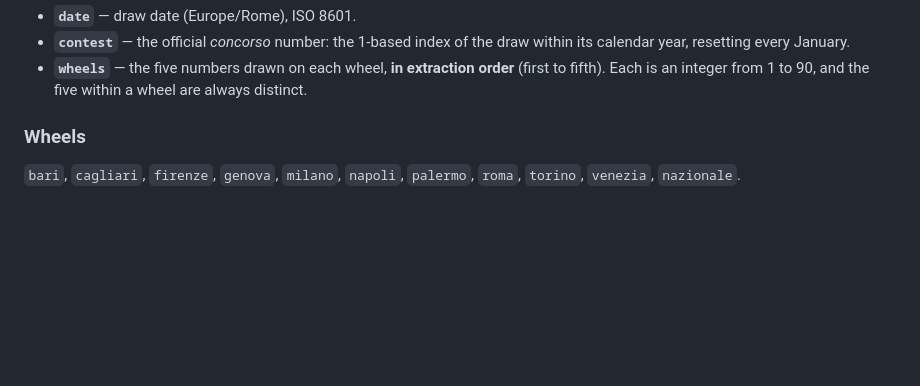
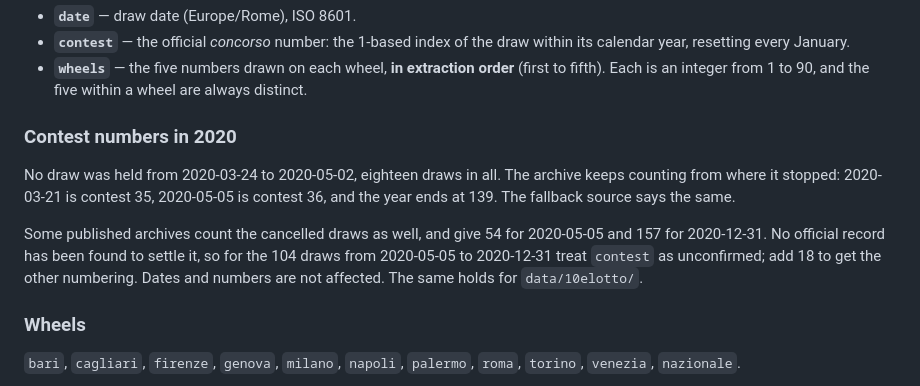
Before and after one commit to pandvan/lotto-archive, a Markdown page: README.md, the part around the change. Drawn GitHub-style; blank space fills up the shorter version.

Commit message:
docs: note the two contest numberings of 2020
Co-Authored-By: Claude Opus 5.5 <noreply@anthropic.com>

```diff
--- a/README.md
+++ b/README.md
@@ -49,6 +49,17 @@ The Lotto files moved from `data/` to `data/lotto/` in October 2026. Old URLs su
   calendar year, resetting every January.
 - **`wheels`** — the five numbers drawn on each wheel, **in extraction order** (first to
   fifth). Each is an integer from 1 to 90, and the five within a wheel are always distinct.
+
+### Contest numbers in 2020
+
+No draw was held from 2020-03-24 to 2020-05-02, eighteen draws in all. The archive keeps
+counting from where it stopped: 2020-03-21 is contest 35, 2020-05-05 is contest 36, and
+the year ends at 139. The fallback source says the same.
+
+Some published archives count the cancelled draws as well, and give 54 for 2020-05-05 and
+157 for 2020-12-31. No official record has been found to settle it, so for the 104 draws
+from 2020-05-05 to 2020-12-31 treat `contest` as unconfirmed; add 18 to get the other
+numbering. Dates and numbers are not affected. The same holds for `data/10elotto/`.
 
 ### Wheels
 
```
